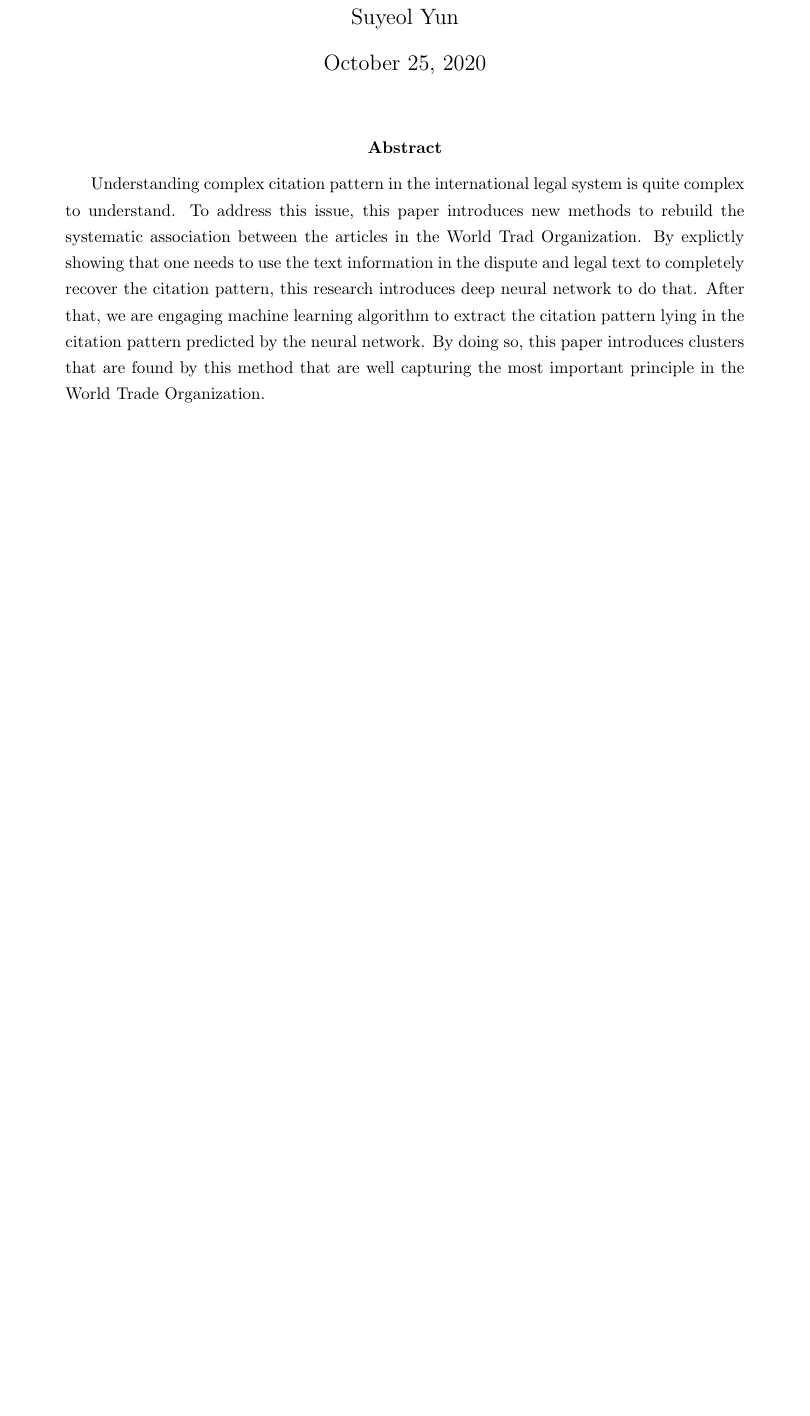
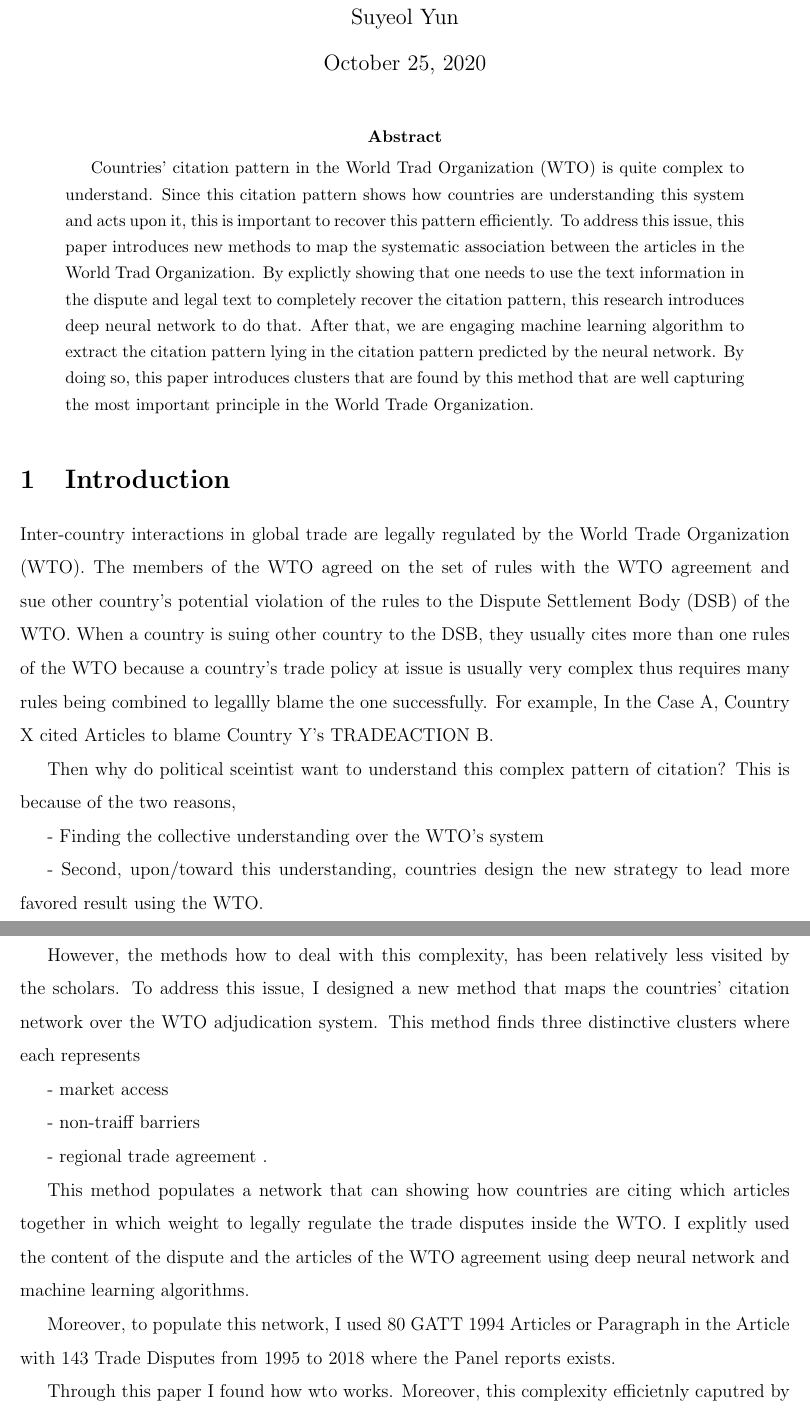
Before and after one commit to syyunn/citation-dwg-wto, a LaTeX paper (main.tex): part of the page before the commit and two parts of pages 1 and 2 of 2 after it, the two joined at a grey line, cut so that both start at the same text, the shorter picture padded with empty space. Compiled offline with pdfLaTeX.

Commit message:
Write structure of the Introduction

```diff
--- a/main.tex
+++ b/main.tex
@@ -20,7 +21,9 @@
 \usepackage{color,soul}
 \usepackage{graphicx}
 \usepackage{calc} % To scale \pagewidth with \real{float}
-\usepackage{pgfplots} % To draw histogram
+% \usepackage{pgfplots} % To draw histogram
+% \pgfplotsset{compat=1.17} % request specific version of pgfplots
+
 % == BIBS ==
 \usepackage{natbib}
 \bibliographystyle{apsr}
@@ -28,15 +31,16 @@
 % == SPACES ==
 
 % == CMMDS ==
-\newcommand{\tit}{\bf
-
-Mapping Citation Pattern in the World Trade Organization
+\newcommand{\tit}{
+\bf
+Mapping Citation Pattern of Legal Claims in the WTO Using Deep Nerual Network
 }
 \newcommand\spacingset[1]{\renewcommand{\baselinestretch}
 {#1}\small\normalsize}
 
 % == START (PageCounter, Mode)
 \begin{document}
+
 \spacingset{1.25}
 
 \setcounter{page}{0}
@@ -59,14 +63,49 @@
 
 \begin{abstract}
 
-  Understanding complex citation pattern in the international legal system is quite complex to understand.
-  To address this issue, this paper introduces new methods to rebuild the systematic association between the articles in the World Trad Organization. By explictly showing that one needs to use the text information in the dispute and legal text to completely recover the citation pattern, this research introduces deep neural network to do that. After that, we are engaging machine learning algorithm to extract the citation pattern lying in the citation pattern predicted by the neural network. By doing so, this paper introduces clusters that are found by this method that are well capturing the most important principle in the World Trade Organization.
+  Countries' citation pattern in the World Trad Organization (WTO) is quite complex to understand.
+  Since this citation pattern shows how countries are understanding this system and acts upon it,
+  this is important to recover this pattern efficiently. To address this issue, this paper introduces new methods to map the systematic association between the articles in the World Trad Organization.
+  By explictly showing that one needs to use the text information in the dispute and legal text to completely recover the citation pattern,
+  this research introduces deep neural network to do that.
+  After that, we are engaging machine learning algorithm to extract the citation pattern lying in the citation pattern predicted by the neural network. By doing so, this paper introduces clusters that are found by this method that are well capturing the most important principle in the World Trade Organization.
 
 \end{abstract}
 
-\spacingset{1.5}
-% \clearpage % let the firs page only include abstract
+\spacingset{1.5} % gives a slightly more margin between abstract and introduction
 
+\section{Introduction}
+
+Inter-country interactions in global trade are legally regulated by the World Trade Organization (WTO).
+The members of the WTO agreed on the set of rules with the WTO agreement and sue other country's potential
+violation of the rules to the Dispute Settlement Body (DSB) of the WTO.
+When a country is suing other country to the DSB, they usually cites more than one rules of the WTO
+because a country's trade policy at issue is usually very complex thus requires many rules being combined to legallly blame the one successfully.
+For example, In the Case A, Country X cited {Articles} to blame Country Y's TRADEACTION B.
+
+Then why do political sceintist want to understand this complex pattern of citation? This is because of the two reasons,
+
+- Finding the collective understanding over the WTO's system
+
+- Second, upon/toward this understanding, countries design the new strategy to lead more favored result using the WTO.
+
+However, the methods how to deal with this complexity, has been relatively less visited by the scholars. To address this issue, I designed
+a new method that maps the countries' citation network over the WTO adjudication system. This method finds three distinctive clusters where each represents
+
+- market access
+
+- non-traiff barriers
+
+- regional trade agreement
+.
+
+This method populates a network that can showing how countries are citing which articles together in which weight to legally regulate the trade disputes inside the WTO.
+I explitly used the content of the dispute and the articles of the WTO agreement using deep neural network and machine learning algorithms.
+
+Moreover, to populate this network, I used 80 GATT 1994 Articles or Paragraph in the Article with 143 Trade Disputes from 1995 to 2018 where the Panel reports exists.
+
+Through this paper I found how wto works.
+Moreover, this complexity efficietnly caputred by this mthod could address the legal capcity problem in the WTO.
 
 % == END
 \end{document}
```
Also changed, not shown: main.pdf, main.tex (7 more changed lines), 6 other files.
